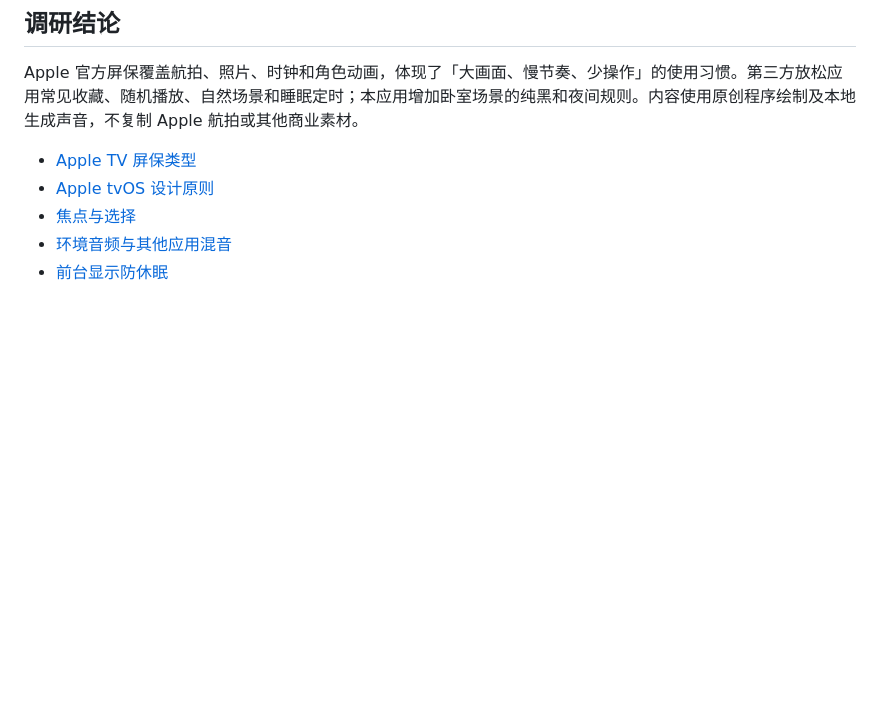
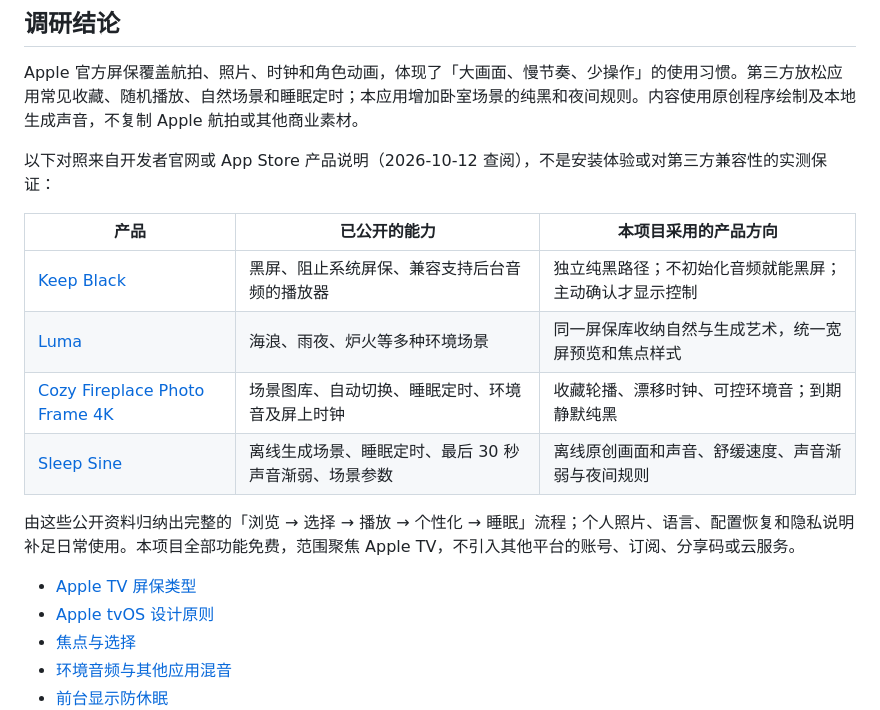
Before and after one commit to ZanwingMak/NightfallTV, a Markdown page: docs/需求与目标.md, the part around the change. GitHub-like rendering; blank space fills up the shorter version.

```diff
--- a/docs/需求与目标.md
+++ b/docs/需求与目标.md
@@ -7,6 +7,17 @@
 ## 调研结论
 
 Apple 官方屏保覆盖航拍、照片、时钟和角色动画，体现了「大画面、慢节奏、少操作」的使用习惯。第三方放松应用常见收藏、随机播放、自然场景和睡眠定时；本应用增加卧室场景的纯黑和夜间规则。内容使用原创程序绘制及本地生成声音，不复制 Apple 航拍或其他商业素材。
+
+以下对照来自开发者官网或 App Store 产品说明（2026-10-12 查阅），不是安装体验或对第三方兼容性的实测保证：
+
+| 产品 | 已公开的能力 | 本项目采用的产品方向 |
+|---|---|---|
+| [Keep Black](https://apps.apple.com/us/app/keep-black/id1569267680) | 黑屏、阻止系统屏保、兼容支持后台音频的播放器 | 独立纯黑路径；不初始化音频就能黑屏；主动确认才显示控制 |
+| [Luma](https://apps.apple.com/us/app/luma-ambient-screensaver/id6802755539) | 海浪、雨夜、炉火等多种环境场景 | 同一屏保库收纳自然与生成艺术，统一宽屏预览和焦点样式 |
+| [Cozy Fireplace Photo Frame 4K](https://apps.apple.com/no/app/cozy-fireplace-photo-frame-4k/id6755705687) | 场景图库、自动切换、睡眠定时、环境音及屏上时钟 | 收藏轮播、漂移时钟、可控环境音；到期静默纯黑 |
+| [Sleep Sine](https://sleepsine.com/) | 离线生成场景、睡眠定时、最后 30 秒声音渐弱、场景参数 | 离线原创画面和声音、舒缓速度、声音渐弱与夜间规则 |
+
+由这些公开资料归纳出完整的「浏览 → 选择 → 播放 → 个性化 → 睡眠」流程；个人照片、语言、配置恢复和隐私说明补足日常使用。本项目全部功能免费，范围聚焦 Apple TV，不引入其他平台的账号、订阅、分享码或云服务。
 
 - [Apple TV 屏保类型](https://support.apple.com/guide/tv/activate-or-change-the-screen-saver-atvb6bd6a97d/tvos)
 - [Apple tvOS 设计原则](https://developer.apple.com/design/human-interface-guidelines/designing-for-tvos)
```
Also changed, not shown: README.md (+4 -0 lines), docs/回归测试.md (+2 -2 lines).
